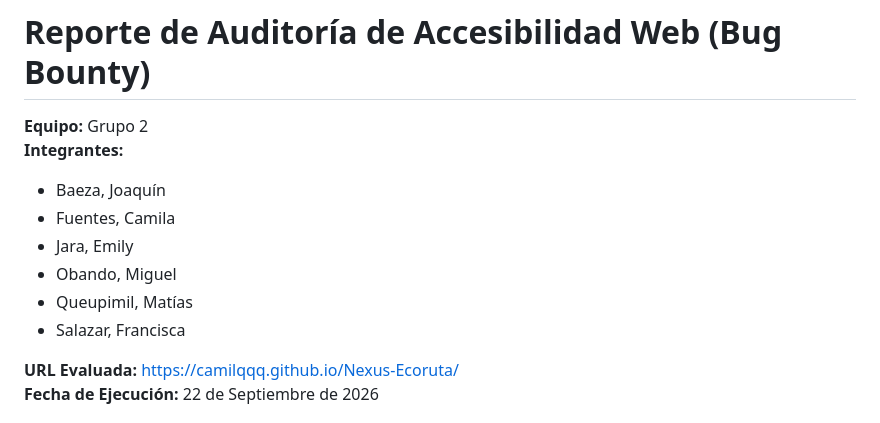
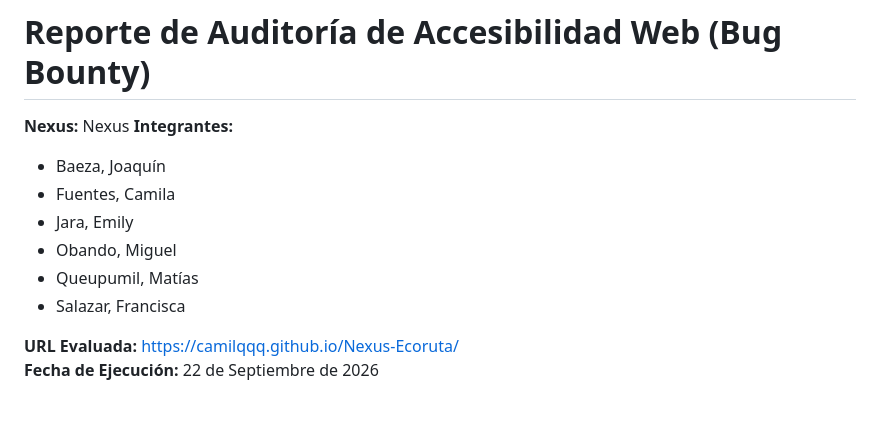
Before and after one commit to camilqqq/Nexus-Ecoruta, a Markdown page: documentos/reportes/reporte-bug-bounty.md, the part around the change. GitHub-like rendering.

```diff
--- a/documentos/reportes/reporte-bug-bounty.md
+++ b/documentos/reportes/reporte-bug-bounty.md
@@ -1,12 +1,12 @@
 # Reporte de Auditoría de Accesibilidad Web (Bug Bounty)
 
-**Equipo:** Grupo 2
+**Nexus:** Nexus
 **Integrantes:**
 - Baeza, Joaquín
 - Fuentes, Camila
 - Jara, Emily
 - Obando, Miguel
-- Queupimil, Matías
+- Queupumil, Matías
 - Salazar, Francisca
 
 **URL Evaluada:** https://camilqqq.github.io/Nexus-Ecoruta/
```
